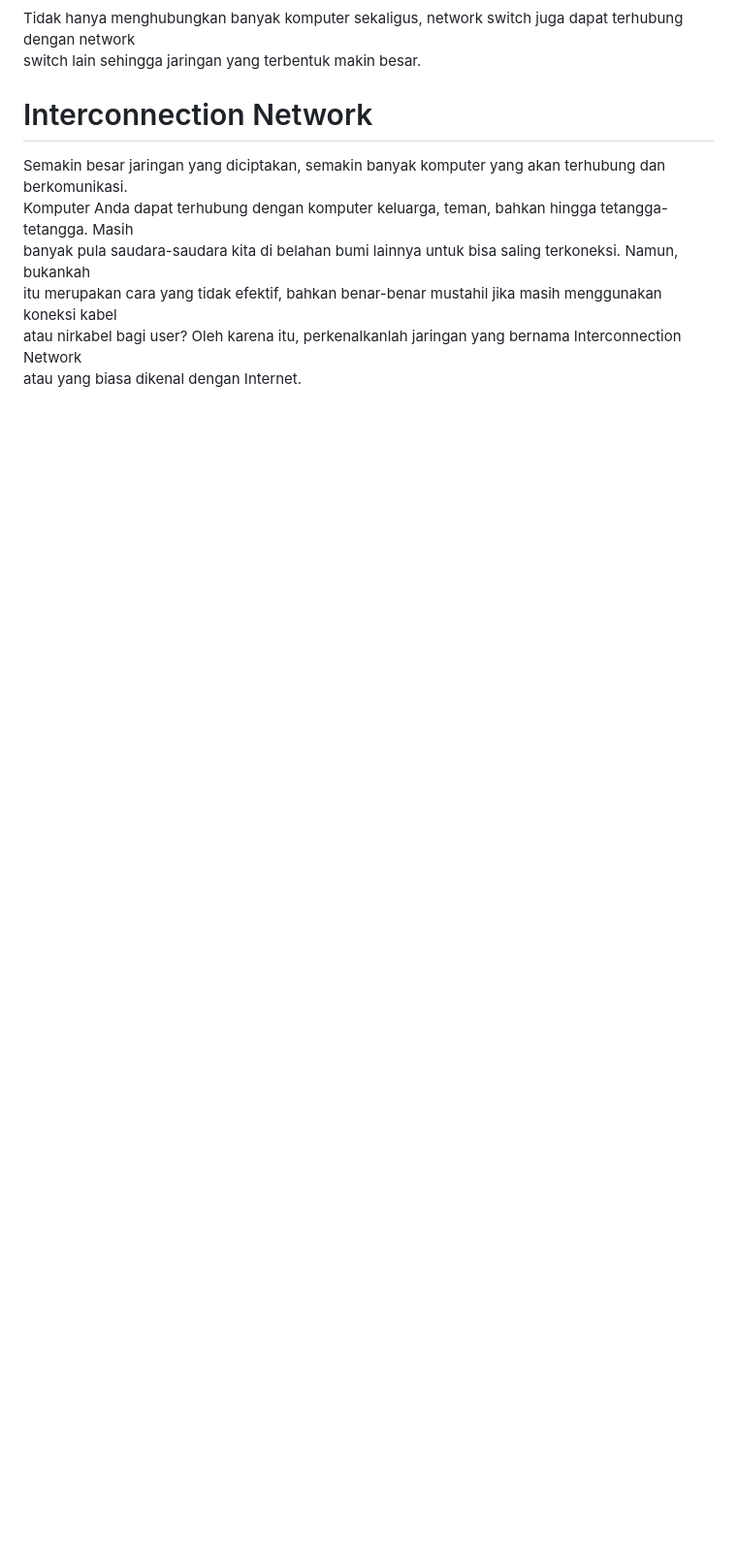
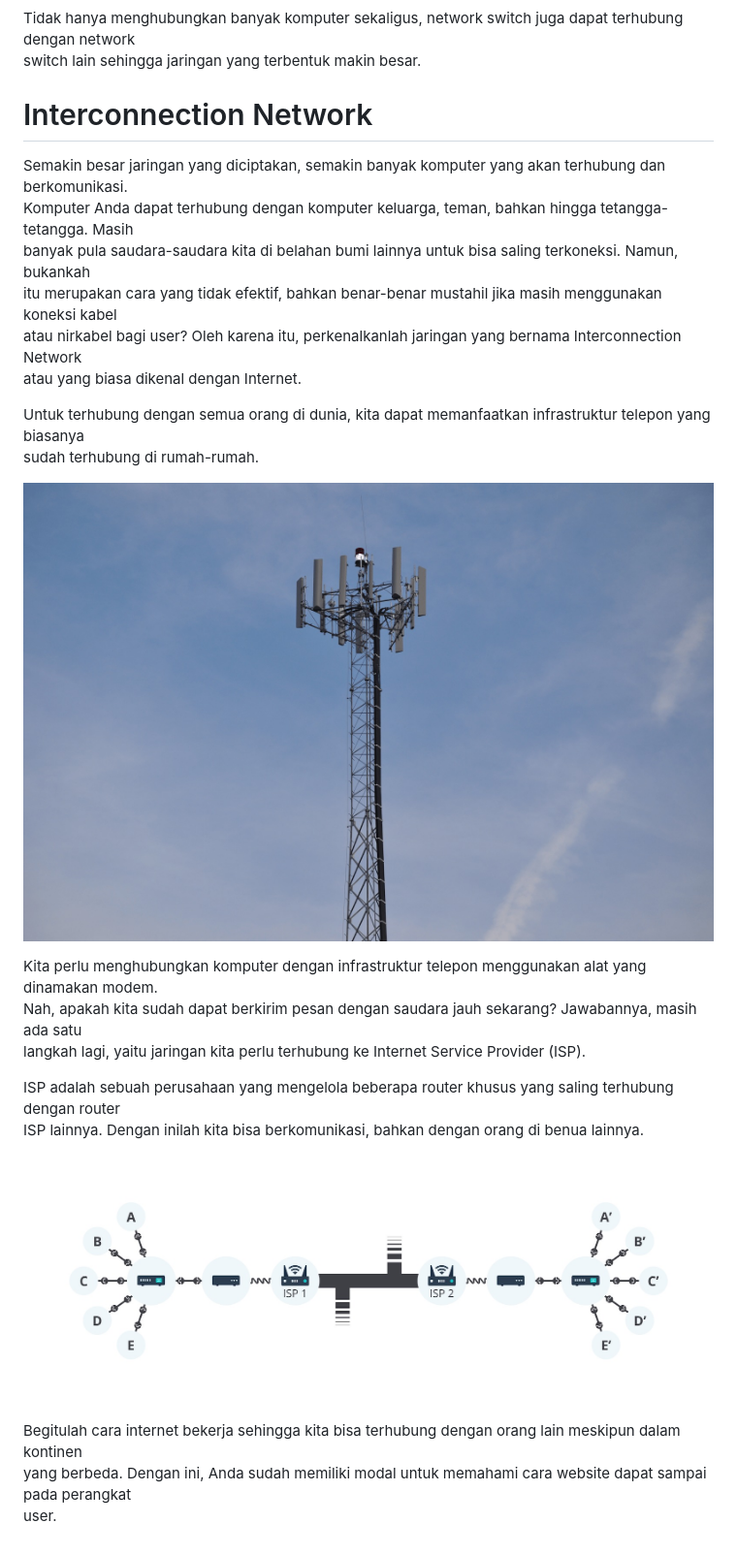
Before and after one commit to xgilarb/xpscholarship, a Markdown page: basic_web_programming/01note.md, the part around the change. Shown: that part at 97% size. Drawn GitHub-style; pictures changed too: basic_web_programming/img/img02.jpeg (added), basic_web_programming/img/img03.jpeg (added); blank space fills up the shorter version.

Commit message:
pyz1445dzq12:update01note.md

```diff
--- a/basic_web_programming/01note.md
+++ b/basic_web_programming/01note.md
@@ -50,3 +50,21 @@ banyak pula saudara-saudara kita di belahan bumi lainnya untuk bisa saling terko
 itu merupakan cara yang tidak efektif, bahkan benar-benar mustahil jika masih menggunakan koneksi kabel<br>
 atau nirkabel bagi user? Oleh karena itu, perkenalkanlah jaringan yang bernama Interconnection Network<br>
 atau yang biasa dikenal dengan Internet.<br>
+
+Untuk terhubung dengan semua orang di dunia, kita dapat memanfaatkan infrastruktur telepon yang biasanya<br>
+sudah terhubung di rumah-rumah.<br>
+
+![tower isp](img/img02.jpeg)
+
+Kita perlu menghubungkan komputer dengan infrastruktur telepon menggunakan alat yang dinamakan modem.<br>
+Nah, apakah kita sudah dapat berkirim pesan dengan saudara jauh sekarang? Jawabannya, masih ada satu<br>
+langkah lagi, yaitu jaringan kita perlu terhubung ke Internet Service Provider (ISP).<br>
+
+ISP adalah sebuah perusahaan yang mengelola beberapa router khusus yang saling terhubung dengan router<br>
+ISP lainnya. Dengan inilah kita bisa berkomunikasi, bahkan dengan orang di benua lainnya.<br>
+
+![modem isp](img/img03.jpeg)
+
+Begitulah cara internet bekerja sehingga kita bisa terhubung dengan orang lain meskipun dalam kontinen<br>
+yang berbeda. Dengan ini, Anda sudah memiliki modal untuk memahami cara website dapat sampai pada perangkat<br>
+user.<br>
```
